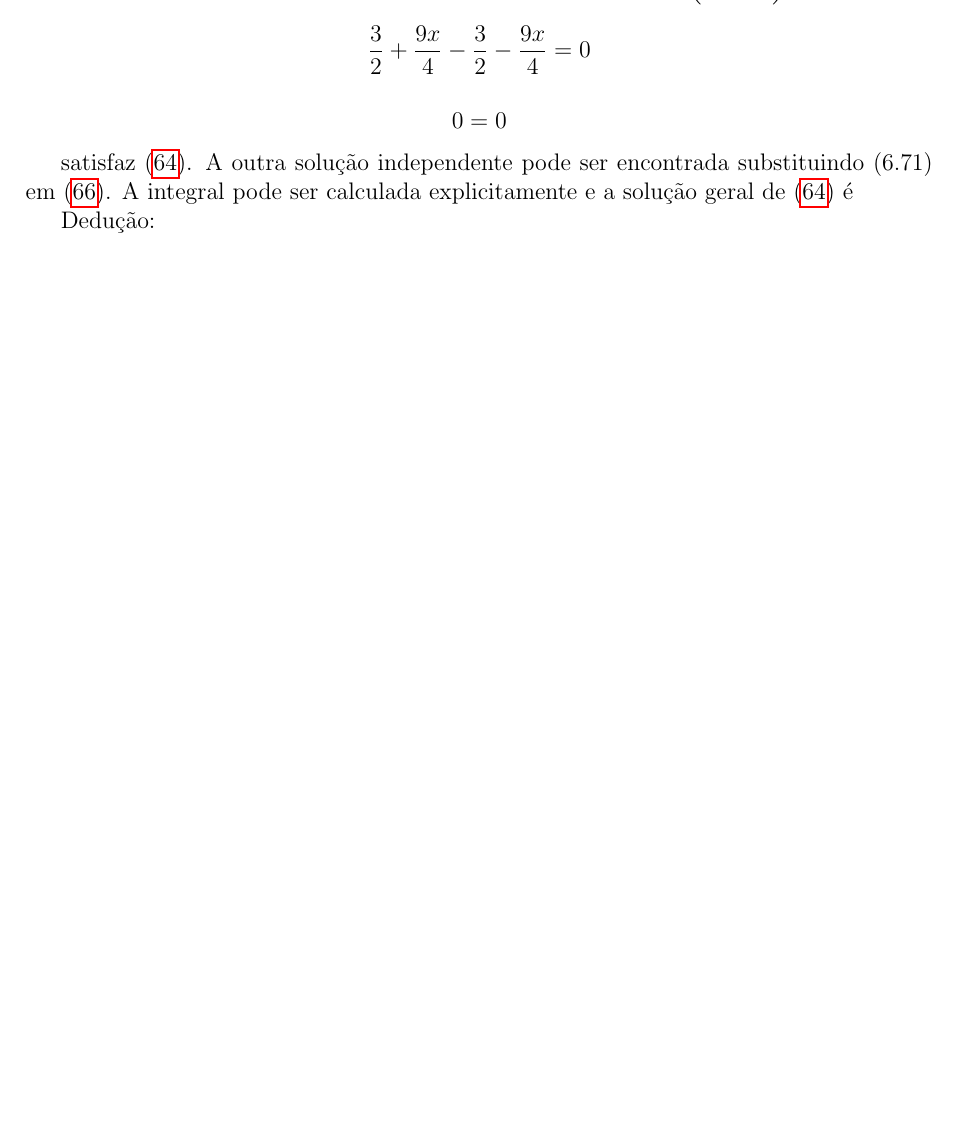
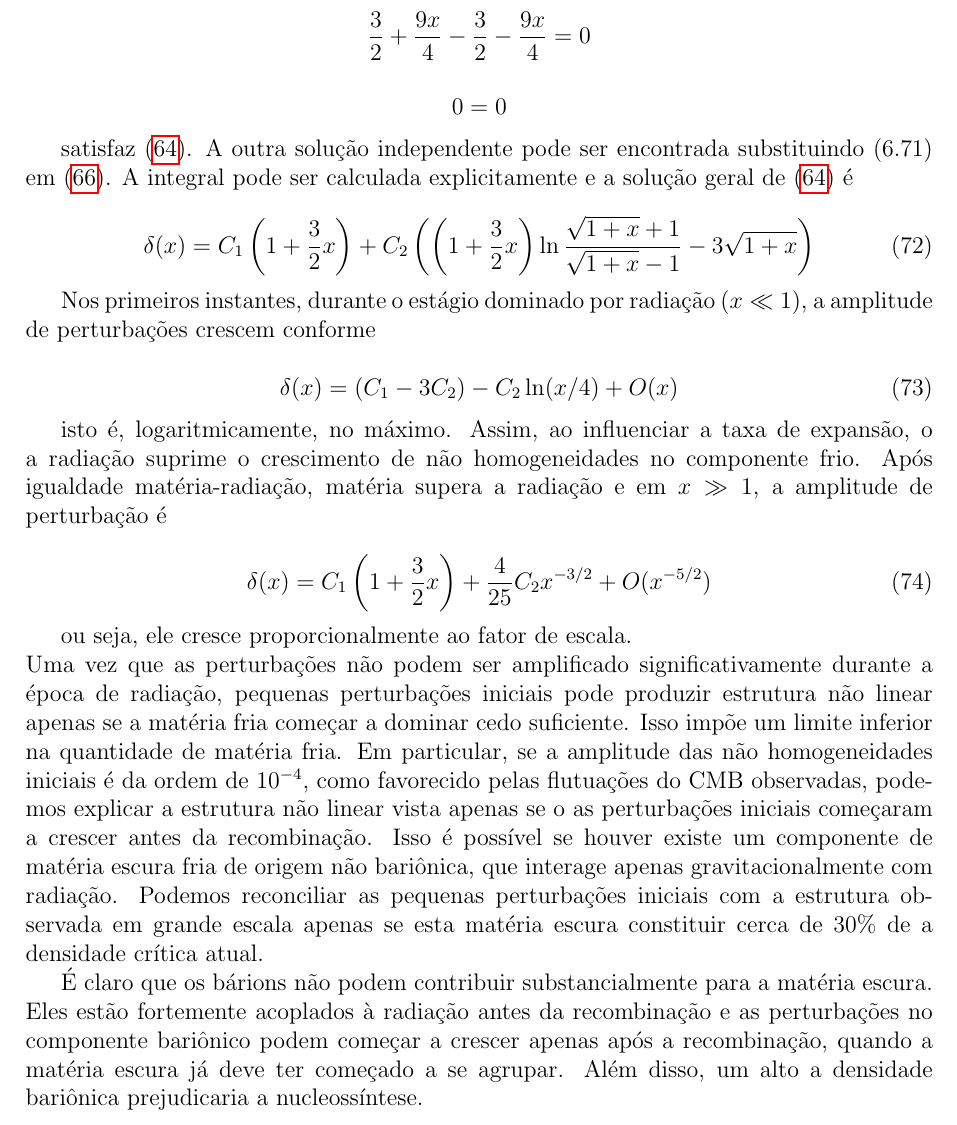
Before and after one commit to asm444/Chapter_six_Mukhanov, a LaTeX document (6Cap_Mukhanov.tex): part of page 25 of 25, cut so that both start at the same text, the shorter picture padded with empty space. Compiled offline with pdfLaTeX.

Commit message:
6.3 foi finalizado, mas algumas deduções não foram feitas.

```diff
--- a/6Cap_Mukhanov.tex
+++ b/6Cap_Mukhanov.tex
@@ -1092,6 +1092,33 @@ $$ 0=0$$
 satisfaz (\hyperref[eq64]{64}). A outra solução independente pode ser encontrada substituindo (6.71)
 em (\hyperref[eq66]{66}). A integral pode ser calculada explicitamente e a solução geral de (\hyperref[eq64]{64}) é
 
-Dedução:
+\begin{equation}\label{eq72}
+	\delta (x) = C_1 \left(1+\dfrac{3}{2}x\right) + C_2\left(\left(1+\dfrac{3}{2}x\right)\ln \dfrac{\sqrt{1+x}+1}{\sqrt{1+x}-1} - 3\sqrt{1+x}\right)
+\end{equation}
+
+Nos primeiros instantes, durante o estágio dominado por radiação ($x \ll 1$), a amplitude de perturbações crescem conforme
+
+\begin{equation}\label{eq73}
+	\delta (x) = (C_1 - 3C_2) -C_2 \ln (x/4) + O(x)
+\end{equation}
+
+isto é, logaritmicamente, no máximo. Assim, ao influenciar a taxa de expansão, o
+a radiação suprime o crescimento de não homogeneidades no componente frio. Após
+igualdade matéria-radiação, matéria supera a radiação e em $x \gg 1$, a amplitude
+de perturbação é
+
+\begin{equation}\label{eq74}
+	\delta (x) = C_1 \left( 1 + \dfrac{3}{2}x\right) +\dfrac{4}{25}C_2x^{-3/2} + O(x^{-5/2})
+\end{equation}
+
+ou seja, ele cresce proporcionalmente ao fator de escala.
+\newline
+Uma vez que as perturbações não podem ser amplificado significativamente durante a época de radiação, pequenas perturbações iniciais pode produzir estrutura não linear apenas se a matéria fria começar a dominar cedo suficiente. Isso impõe um limite inferior na quantidade de matéria fria. Em particular, se a amplitude das não homogeneidades iniciais é da ordem de $10^{-4}$, como favorecido pelas
+flutuações do CMB observadas, podemos explicar a estrutura não linear vista apenas se o as perturbações iniciais começaram a crescer antes da recombinação. Isso é possível se houver existe um componente de matéria escura fria de origem não bariônica, que interage apenas gravitacionalmente com radiação. Podemos reconciliar as pequenas perturbações iniciais com a estrutura observada em grande escala apenas se esta matéria escura constituir cerca de 30\% de
+a densidade crítica atual.
+
+É claro que os bárions não podem contribuir substancialmente para a matéria escura. Eles estão fortemente acoplados à radiação antes da recombinação e as perturbações no componente bariônico podem começar a crescer apenas após a recombinação, quando a matéria escura já deve ter começado a se agrupar. Além disso, um alto a densidade bariônica prejudicaria a nucleossíntese.
+
+
 
 \end{document}
```
